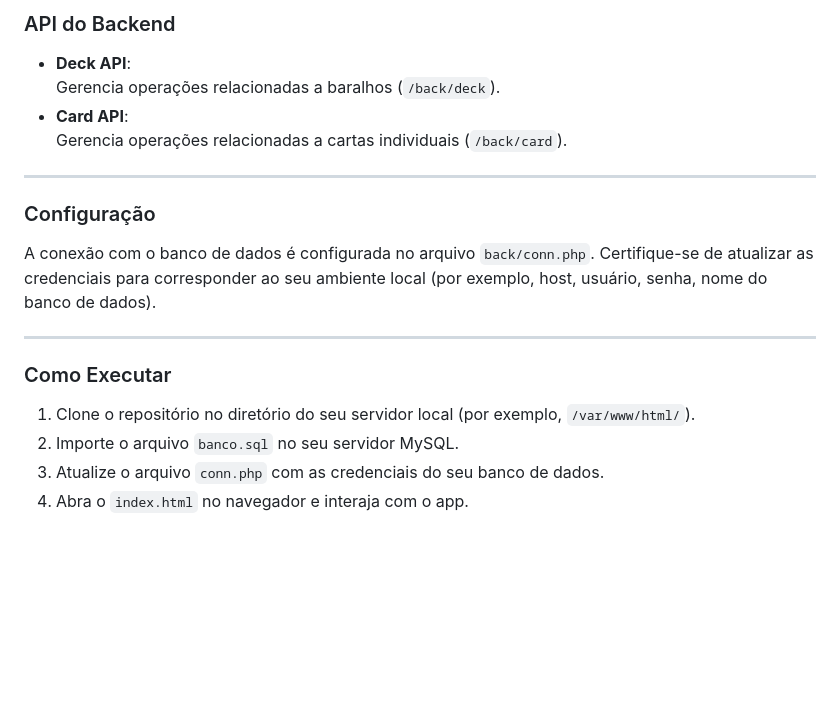
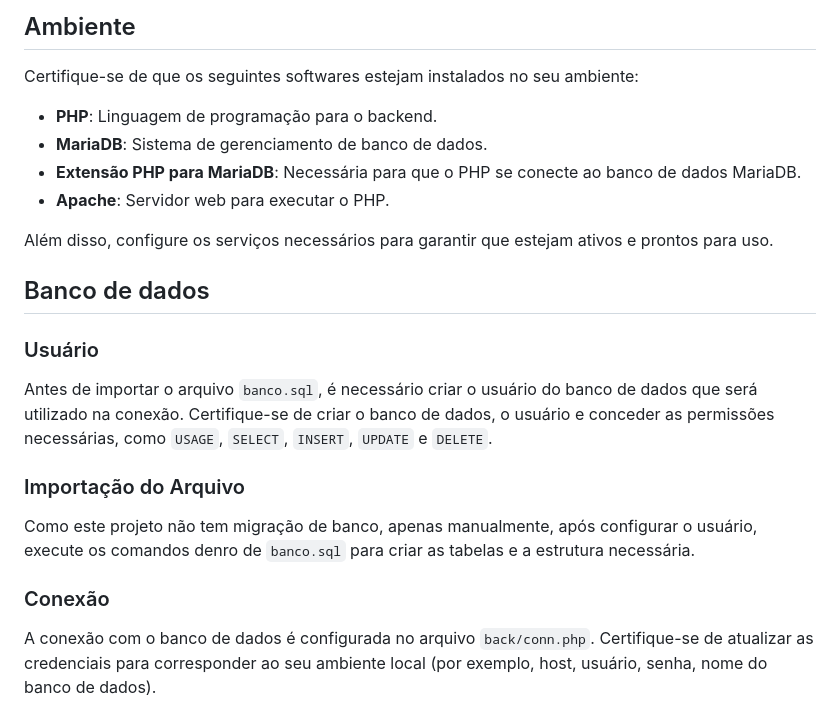
Before and after one commit to GuiSmith/deck, a Markdown page: README.md, the part around one of its changes. Drawn GitHub-style; blank space fills up the shorter version.

```diff
--- a/README.md
+++ b/README.md
@@ -154,22 +77,24 @@ Use o arquivo `banco.sql` para criar as tabelas necessárias para este projeto.
 
-### API do Backend
+## Ambiente
 
-- **Deck API**:
-  Gerencia operações relacionadas a baralhos (`/back/deck`).
-- **Card API**:
-  Gerencia operações relacionadas a cartas individuais (`/back/card`).
+Certifique-se de que os seguintes softwares estejam instalados no seu ambiente:
+- **PHP**: Linguagem de programação para o backend.
+- **MariaDB**: Sistema de gerenciamento de banco de dados.
+- **Extensão PHP para MariaDB**: Necessária para que o PHP se conecte ao banco de dados MariaDB.
+- **Apache**: Servidor web para executar o PHP.
 
----
+Além disso, configure os serviços necessários para garantir que estejam ativos e prontos para uso.
 
-### Configuração
+## Banco de dados
+
+### Usuário
+
+Antes de importar o arquivo `banco.sql`, é necessário criar o usuário do banco de dados que será utilizado na conexão. Certifique-se de criar o banco de dados, o usuário e conceder as permissões necessárias, como `USAGE`, `SELECT`, `INSERT`, `UPDATE` e `DELETE`.
+
+### Importação do Arquivo
+
+Como este projeto não tem migração de banco, apenas manualmente, após configurar o usuário, execute os comandos denro de `banco.sql` para criar as tabelas e a estrutura necessária.
+
+### Conexão
 
 A conexão com o banco de dados é configurada no arquivo `back/conn.php`. Certifique-se de atualizar as credenciais para corresponder ao seu ambiente local (por exemplo, host, usuário, senha, nome do banco de dados).
-
----
-
-### Como Executar
-
-1. Clone o repositório no diretório do seu servidor local (por exemplo, `/var/www/html/`).
-2. Importe o arquivo `banco.sql` no seu servidor MySQL.
-3. Atualize o arquivo `conn.php` com as credenciais do seu banco de dados.
-4. Abra o `index.html` no navegador e interaja com o app.
```
Also changed, not shown: other parts of README.md (+34 -111 lines).
